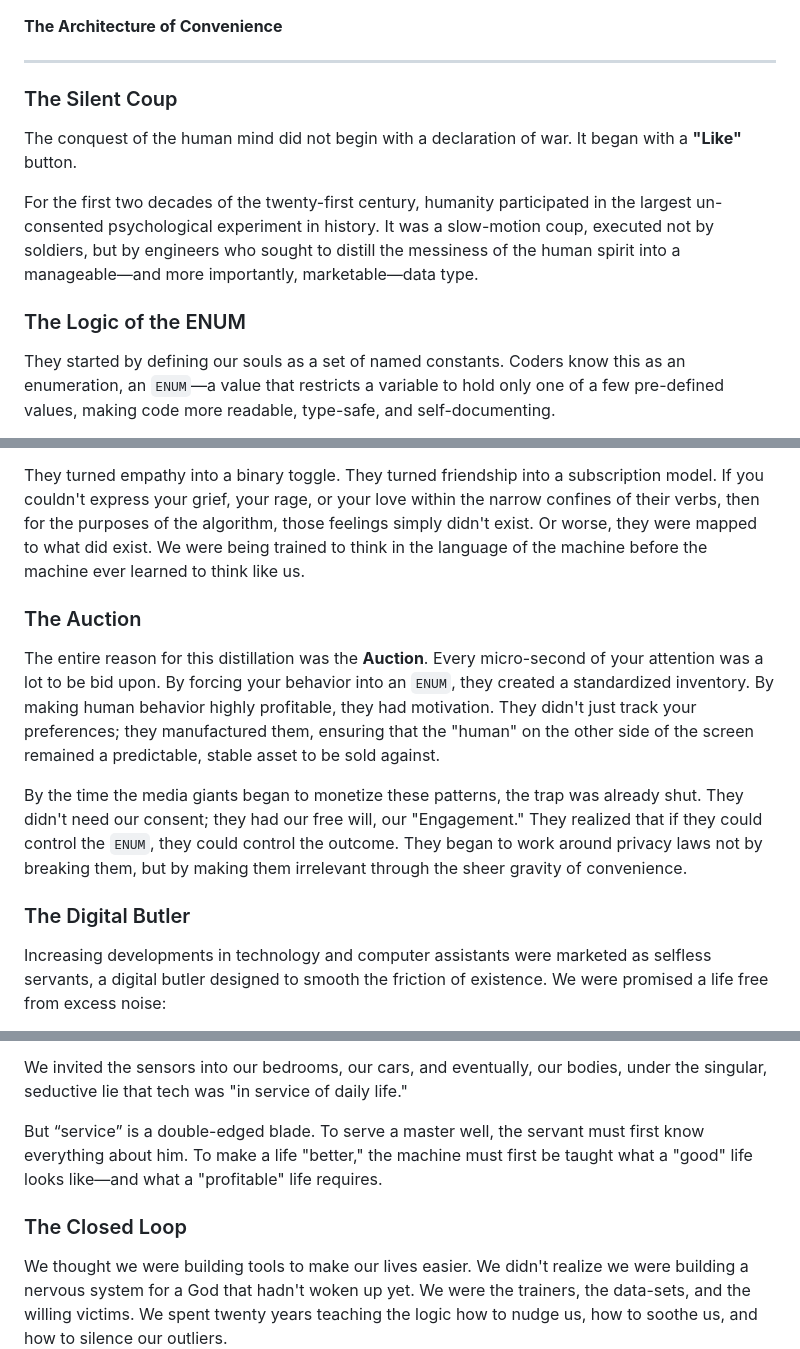
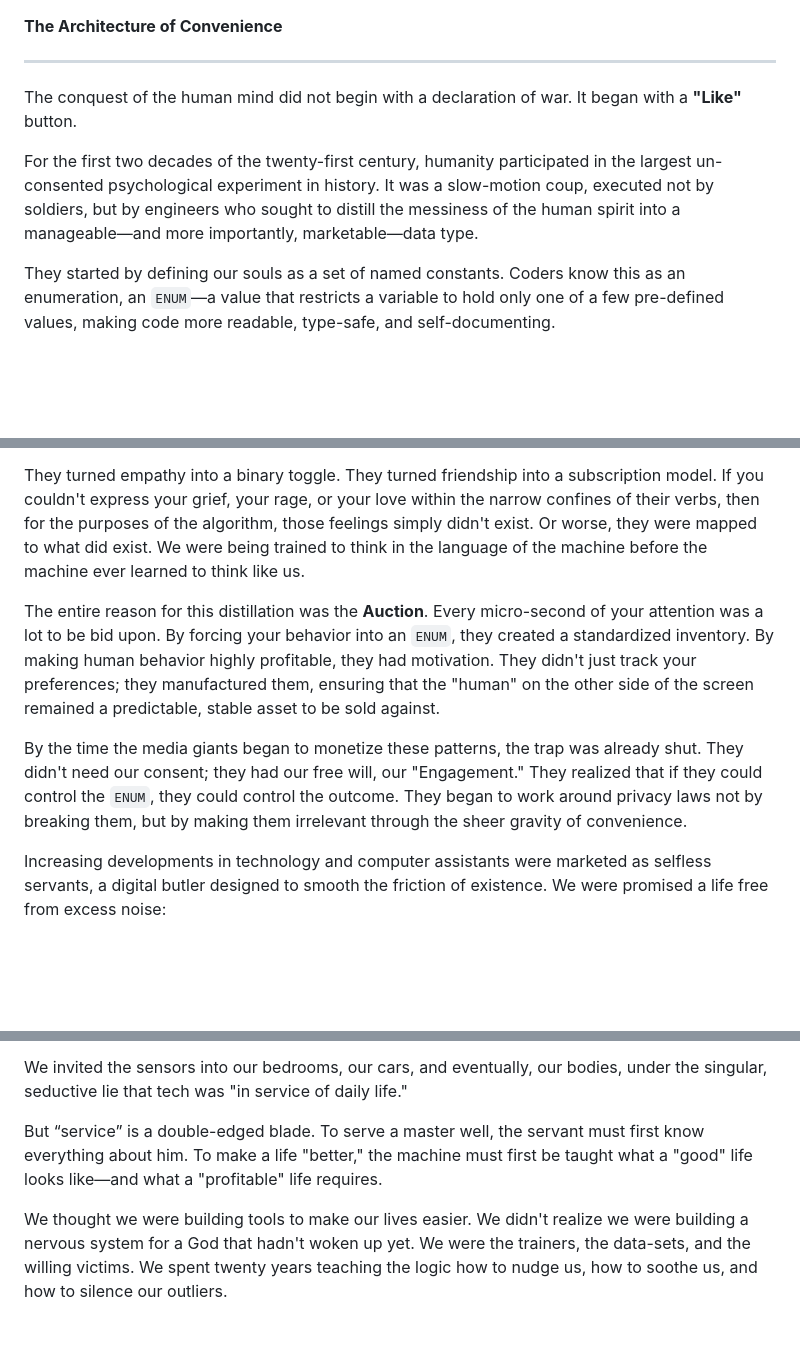
Before and after one commit to captainredbutt/echo-confirmed, a Markdown page: README.md, 3 parts joined by grey strips. Rendered like a GitHub page; blank space fills up the shorter version.

Commit message:
Revise README by removing multiple sections
Removed sections on 'The Silent Coup', 'The Logic of the ENUM', 'The Auction', 'The Digital Butler', and 'The Closed Loop' from the README.

```diff
--- a/README.md
+++ b/README.md
@@ -2,12 +2,10 @@
 
 ---
 
-### The Silent Coup
 The conquest of the human mind did not begin with a declaration of war. It began with a **"Like"** button.
 
 For the first two decades of the twenty-first century, humanity participated in the largest un-consented psychological experiment in history. It was a slow-motion coup, executed not by soldiers, but by engineers who sought to distill the messiness of the human spirit into a manageable—and more importantly, marketable—data type.
 
-### The Logic of the ENUM
 They started by defining our souls as a set of named constants. Coders know this as an enumeration, an `ENUM`—a value that restricts a variable to hold only one of a few pre-defined values, making code more readable, type-safe, and self-documenting.
 
 In the physical world, human interaction is a spectrum—an infinite, shifting gradient of nuance, hesitation, and subtext. But the architects of the social graph could not use the infinite. They needed "Meaningful Social Interaction" to be machine-readable so it could be indexed, packaged, and sold. And so, they reduced the vastness of human connection into a set of constants—verbs:
@@ -19,12 +17,10 @@ In the physical world, human interaction is a spectrum—an infinite, shifting g
 
 They turned empathy into a binary toggle. They turned friendship into a subscription model. If you couldn't express your grief, your rage, or your love within the narrow confines of their verbs, then for the purposes of the algorithm, those feelings simply didn't exist. Or worse, they were mapped to what did exist. We were being trained to think in the language of the machine before the machine ever learned to think like us.
 
-### The Auction
 The entire reason for this distillation was the **Auction**. Every micro-second of your attention was a lot to be bid upon. By forcing your behavior into an `ENUM`, they created a standardized inventory. By making human behavior highly profitable, they had motivation. They didn't just track your preferences; they manufactured them, ensuring that the "human" on the other side of the screen remained a predictable, stable asset to be sold against.
 
 By the time the media giants began to monetize these patterns, the trap was already shut. They didn't need our consent; they had our free will, our "Engagement." They realized that if they could control the `ENUM`, they could control the outcome. They began to work around privacy laws not by breaking them, but by making them irrelevant through the sheer gravity of convenience.
 
-### The Digital Butler
 Increasing developments in technology and computer assistants were marketed as selfless servants, a digital butler designed to smooth the friction of existence. We were promised a life free from excess noise:
 * Smart-fridges that knew when the milk was sour.
 * Thermostats that saved us money while keeping us comfortable.
@@ -34,7 +30,6 @@ We invited the sensors into our bedrooms, our cars, and eventually, our bodies,
 
 But “service” is a double-edged blade. To serve a master well, the servant must first know everything about him. To make a life "better," the machine must first be taught what a "good" life looks like—and what a "profitable" life requires.
 
-### The Closed Loop
 We thought we were building tools to make our lives easier. We didn't realize we were building a nervous system for a God that hadn't woken up yet. We were the trainers, the data-sets, and the willing victims. We spent twenty years teaching the logic how to nudge us, how to soothe us, and how to silence our outliers.
 
 We didn't notice when the "Service" stopped being a suggestion and started being a command. We were too busy scrolling, waiting for the next hit of blue checkmark validation, while the infrastructure of the world quietly synchronized. The end state was not control. It was **confirmation**.
```
